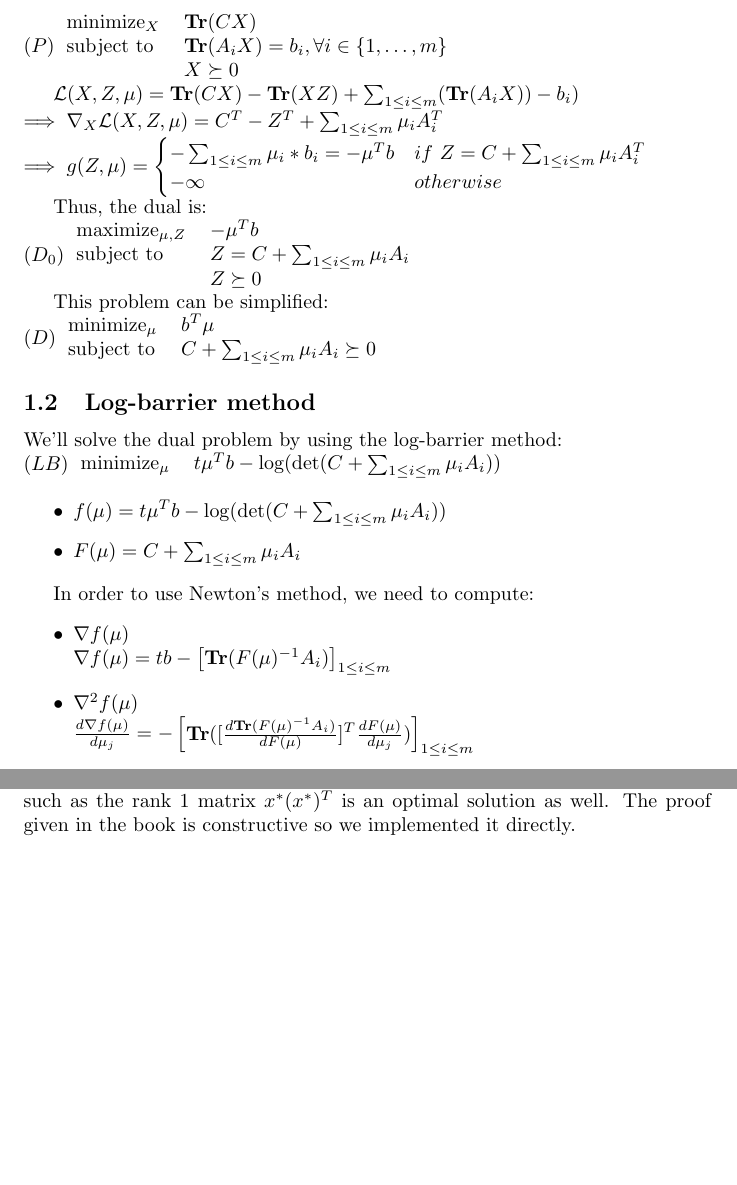
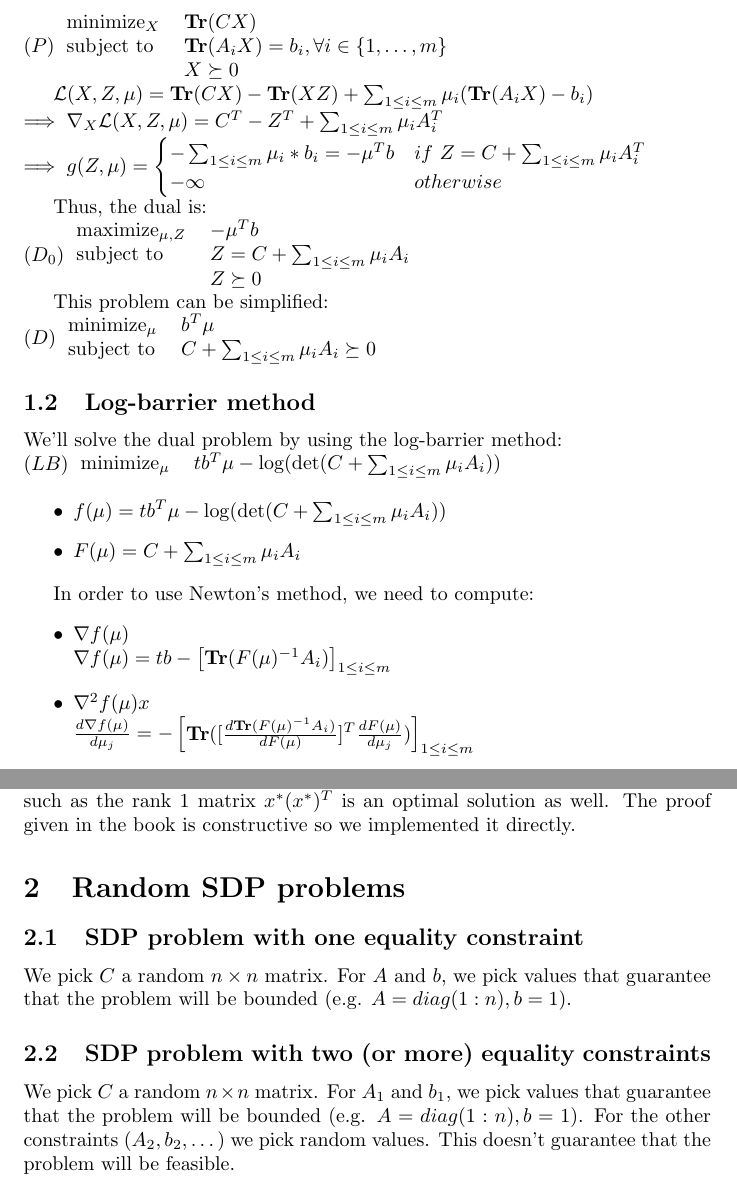
Before and after one commit to mihaidusmanu/sdp-solver, a LaTeX document (report/report.tex): two parts of pages 1 and 2 of 2, joined at a grey line, cut so that both start at the same text, the shorter picture padded with empty space. Compiled offline with pdfLaTeX.

Commit message:
Updated the report.

```diff
--- a/report/report.tex
+++ b/report/report.tex
@@ -21,7 +21,7 @@
 	& $X \succeq 0$
 \end{tabular}
 
-$\mathcal{L}(X, Z, \mu) = \mathbf{Tr}(C X) - \mathbf{Tr}(X Z) + \sum_{1 \leq i \leq m} (\mathbf{Tr}(A_i X)) - b_i) \\
+$\mathcal{L}(X, Z, \mu) = \mathbf{Tr}(C X) - \mathbf{Tr}(X Z) + \sum_{1 \leq i \leq m} \mu_i (\mathbf{Tr}(A_i X) - b_i) \\
 \implies \nabla_X \mathcal{L}(X, Z, \mu) = C^T - Z^T + \sum_{1 \leq i \leq m} \mu_i A_i^T \\
 \implies g(Z, \mu) = \begin{cases}
 - \sum_{1 \leq i \leq m} \mu_i * b_i = - \mu^T b & if\ Z = C + \sum_{1 \leq i \leq m} \mu_i A_i^T \\
@@ -44,11 +44,11 @@ This problem can be simplified: \\
 \subsection{Log-barrier method}
 We'll solve the dual problem by using the log-barrier method: \\
 ($LB$)\begin{tabular}{l l}
-	minimize$_{\mu}$ & $t \mu^T b - \log(\det(C + \sum_{1 \leq i \leq m} \mu_i A_i))$
+	minimize$_{\mu}$ & $t b^T \mu - \log(\det(C + \sum_{1 \leq i \leq m} \mu_i A_i))$
 \end{tabular}
 
 \begin{itemize}
-	\item $f(\mu) = t \mu^T b - \log(\det(C + \sum_{1 \leq i \leq m} \mu_i A_i))$
+	\item $f(\mu) = t b^T \mu - \log(\det(C + \sum_{1 \leq i \leq m} \mu_i A_i))$
 	\item $F(\mu) = C + \sum_{1 \leq i \leq m} \mu_i A_i$
 \end{itemize}
 
@@ -57,7 +57,7 @@ In order to use Newton's method, we need to compute: \begin{itemize}
 	$\nabla f(\mu) = t b - \begin{bmatrix}
 	\mathbf{Tr}(F(\mu)^{-1} A_i)
 	\end{bmatrix}_{1 \leq i \leq m}$
-	\item $\nabla^2 f(\mu)$ \\
+	\item $\nabla^2 f(\mu)x$ \\
 	$\frac{d \nabla f(\mu)}{d \mu_j} = - \begin{bmatrix}
 	\mathbf{Tr}([\frac{d \mathbf{Tr}(F(\mu)^{-1} A_i)}{dF(\mu)}]^T \frac{d F(\mu)}{d \mu_j})
 	\end{bmatrix}_{1 \leq i \leq m}$ \\
@@ -84,4 +84,12 @@ According to Appendix $B.3$ of "Convex Optimization" - Boyd \& Vandenberghe, for
 
 Thus if $X^*$ is an optimal solution of ($P_{m = 1}$) then we can find a vector $x^*$ such as the rank $1$ matrix $x^* (x^*)^T$ is an optimal solution as well. The proof given in the book is constructive so we implemented it directly.
 
+\section{Random SDP problems}
+
+\subsection{SDP problem with one equality constraint}
+We pick $C$ a random $n \times n$ matrix. For $A$ and $b$, we pick values that guarantee that the problem will be bounded (e.g. $A = diag(1 : n), b = 1$).
+
+\subsection{SDP problem with two (or more) equality constraints}
+We pick $C$ a random $n \times n$ matrix. For $A_1$ and $b_1$, we pick values that guarantee that the problem will be bounded (e.g. $A = diag(1 : n), b = 1$). For the other constraints ($A_2, b_2, \dots$) we pick random values. This doesn't guarantee that the problem will be feasible.
+
 \end{document}
```
